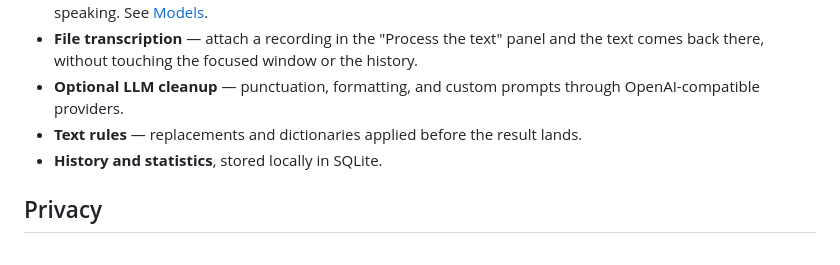
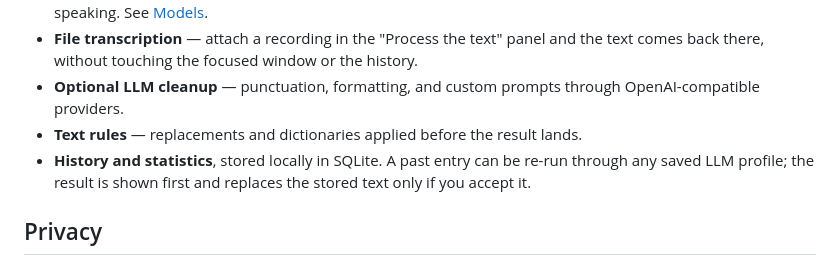
Before and after one commit to stofll/Sotto, a Markdown page: README.md, the part around the change. GitHub-like rendering.

```diff
--- a/README.md
+++ b/README.md
@@ -47,7 +47,9 @@ before installation.
 - **Optional LLM cleanup** — punctuation, formatting, and custom prompts through
   OpenAI-compatible providers.
 - **Text rules** — replacements and dictionaries applied before the result lands.
-- **History and statistics**, stored locally in SQLite.
+- **History and statistics**, stored locally in SQLite. A past entry can be re-run
+  through any saved LLM profile; the result is shown first and replaces the stored
+  text only if you accept it.
 
 ## Privacy
 
```
Also changed, not shown: README.ru.md (+3 -1 lines).
